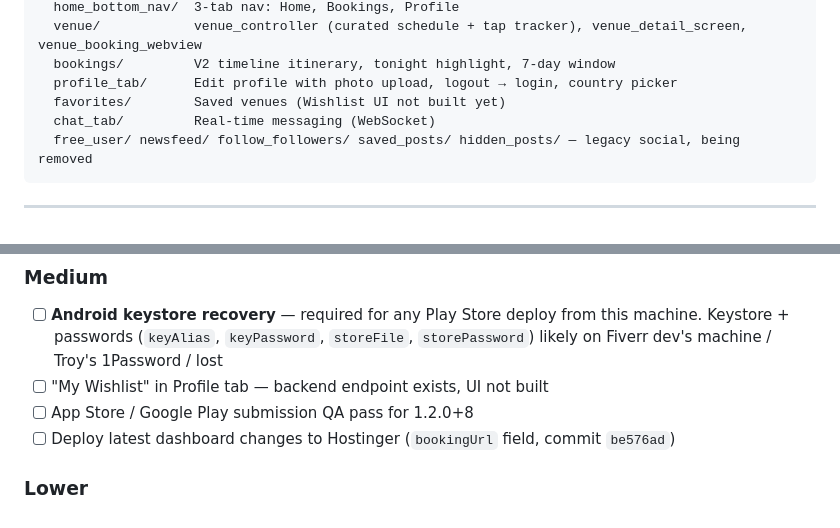
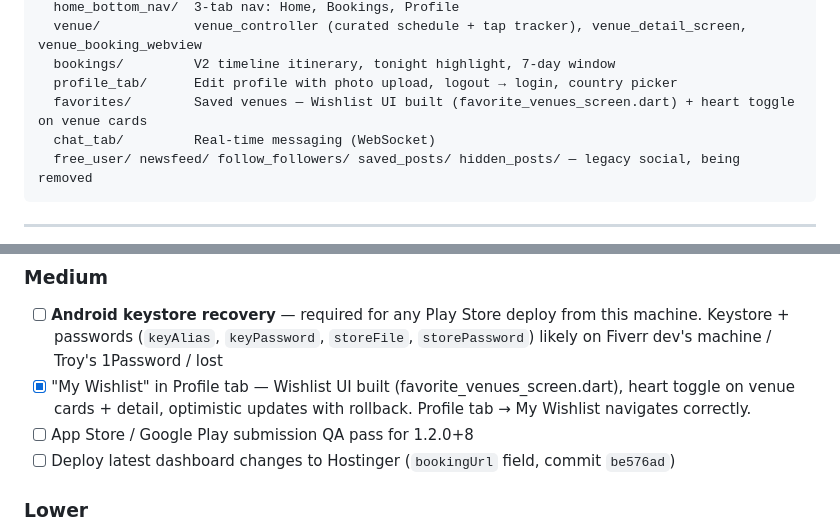
Before and after one commit to troyreedstudio/studio, a Markdown page: projects/pink-pineapple/CLAUDE.md, 2 parts joined by grey strips. Rendered like a GitHub page.

Commit message:
CLAUDE.md: Wishlist marked done — UI was already built
Stale tasks: feature/favorites was listed as "Wishlist UI not built
yet", and "My Wishlist in Profile tab — UI not built" was open in the
outstanding section. Both wrong — the UI is fully built and wired:

- favorite_venues_screen.dart: header, list, empty state, vibe summary,
  heart removes
- VenueController.toggleFavorite with optimistic update + rollback
- Heart icon on every venue card + venue detail screen
- Profile tab → My Wishlist navigation
- Backend endpoints (/venues/favorites GET, /venues/:id/favorite POST)
  already serving

Updated the lines so future-me / future agents don't waste time
re-investigating.

Co-Authored-By: claude-flow <ruv@ruv.net>

````diff
--- a/projects/pink-pineapple/CLAUDE.md
+++ b/projects/pink-pineapple/CLAUDE.md
@@ -96,7 +96,7 @@ feature/
   venue/            venue_controller (curated schedule + tap tracker), venue_detail_screen, venue_booking_webview
   bookings/         V2 timeline itinerary, tonight highlight, 7-day window
   profile_tab/      Edit profile with photo upload, logout → login, country picker
-  favorites/        Saved venues (Wishlist UI not built yet)
+  favorites/        Saved venues — Wishlist UI built (favorite_venues_screen.dart) + heart toggle on venue cards
   chat_tab/         Real-time messaging (WebSocket)
   free_user/ newsfeed/ follow_followers/ saved_posts/ hidden_posts/ — legacy social, being removed
 ```
@@ -257,7 +257,7 @@ Same flow on `/var/www/troyreed1725-dashboard/`, end with `npx pm2 restart front
 
 ### Medium
 - [ ] **Android keystore recovery** — required for any Play Store deploy from this machine. Keystore + passwords (`keyAlias`, `keyPassword`, `storeFile`, `storePassword`) likely on Fiverr dev's machine / Troy's 1Password / lost
-- [ ] "My Wishlist" in Profile tab — backend endpoint exists, UI not built
+- [x] "My Wishlist" in Profile tab — Wishlist UI built (favorite_venues_screen.dart), heart toggle on venue cards + detail, optimistic updates with rollback. Profile tab → My Wishlist navigates correctly.
 - [ ] App Store / Google Play submission QA pass for 1.2.0+8
 - [ ] Deploy latest dashboard changes to Hostinger (`bookingUrl` field, commit `be576ad`)
 
````
